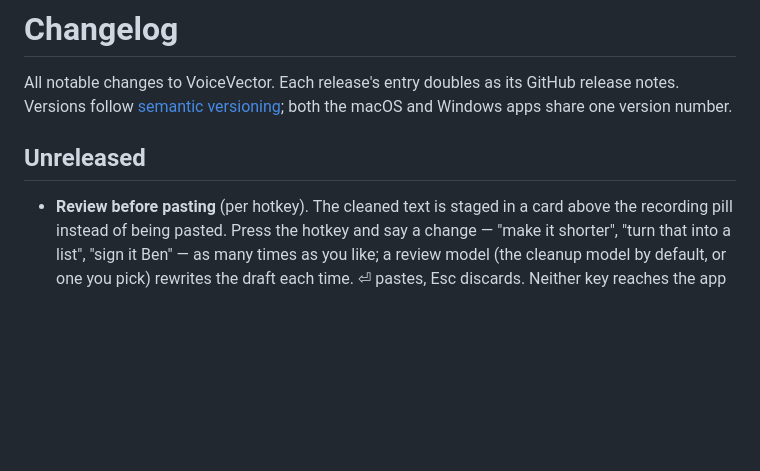
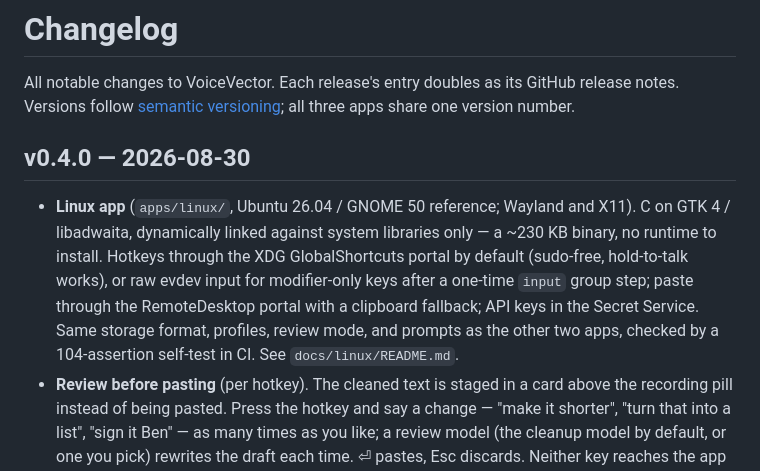
Before and after one commit to Sammons/voicevector, a Markdown page: CHANGELOG.md, the part around the change. Rendered like a GitHub page; blank space fills up the shorter version.

Commit message:
Release v0.4.0: review before pasting, screenshot context, Linux app
Co-Authored-By: Claude Fable 5 <noreply@anthropic.com>
Claude-Session: https://claude.ai/code/session_01CZzZ12QYfZqPpvQw77pPSu

```diff
--- a/CHANGELOG.md
+++ b/CHANGELOG.md
@@ -2,10 +2,19 @@
 
 All notable changes to VoiceVector. Each release's entry doubles as its
 GitHub release notes. Versions follow [semantic versioning](https://semver.org);
-both the macOS and Windows apps share one version number.
+all three apps share one version number.
 
-## Unreleased
+## v0.4.0 — 2026-08-30
 
+- **Linux app** (`apps/linux/`, Ubuntu 26.04 / GNOME 50 reference; Wayland
+  and X11). C on GTK 4 / libadwaita, dynamically linked against system
+  libraries only — a ~230 KB binary, no runtime to install. Hotkeys through
+  the XDG GlobalShortcuts portal by default (sudo-free, hold-to-talk works),
+  or raw evdev input for modifier-only keys after a one-time `input` group
+  step; paste through the RemoteDesktop portal with a clipboard fallback;
+  API keys in the Secret Service. Same storage format, profiles, review mode,
+  and prompts as the other two apps, checked by a 104-assertion self-test in
+  CI. See `docs/linux/README.md`.
 - **Review before pasting** (per hotkey). The cleaned text is staged in a
   card above the recording pill instead of being pasted. Press the hotkey and
   say a change — "make it shorter", "turn that into a list", "sign it Ben" —
```
Also changed, not shown: CLAUDE.md (+3 -2 lines).
